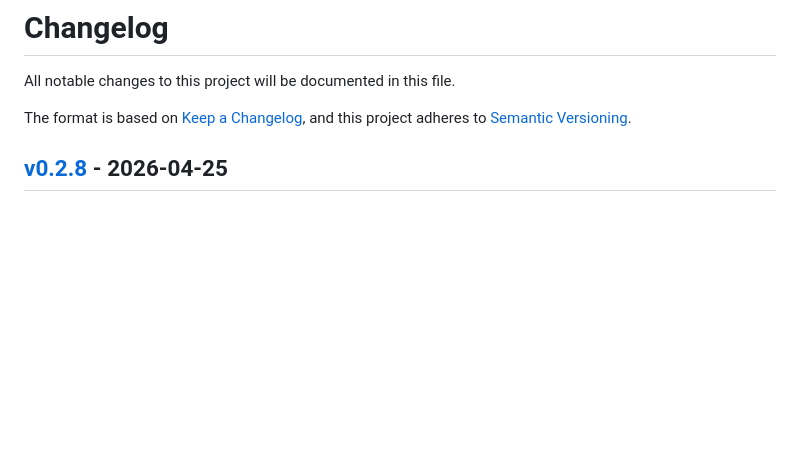
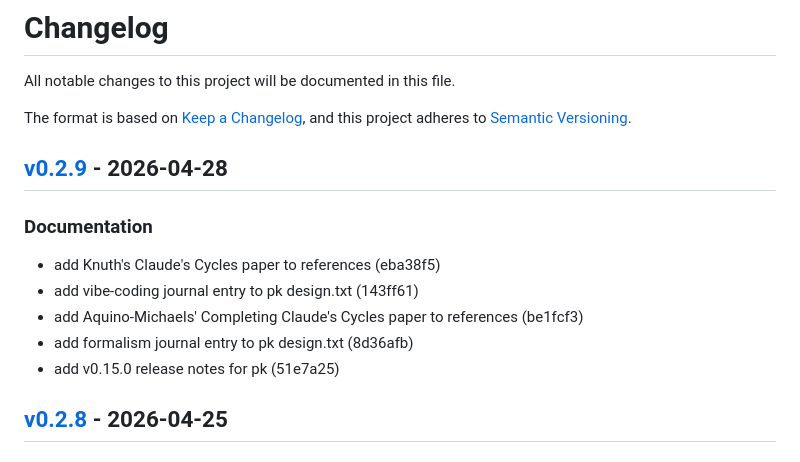
Before and after one commit to markwharton/plankit.com, a Markdown page: CHANGELOG.md, the part around one of its changes. Rendered like a GitHub page; blank space fills up the shorter version.

Commit message:
chore: release v0.2.9
Release-Tag: v0.2.9

```diff
--- a/CHANGELOG.md
+++ b/CHANGELOG.md
@@ -4,6 +4,16 @@ All notable changes to this project will be documented in this file.
 
 The format is based on [Keep a Changelog](https://keepachangelog.com/),
 and this project adheres to [Semantic Versioning](https://semver.org/).
+
+## [v0.2.9] - 2026-04-28
+
+### Documentation
+
+- add Knuth's Claude's Cycles paper to references (eba38f5)
+- add vibe-coding journal entry to pk design.txt (143ff61)
+- add Aquino-Michaels' Completing Claude's Cycles paper to references (be1fcf3)
+- add formalism journal entry to pk design.txt (8d36afb)
+- add v0.15.0 release notes for pk (51e7a25)
 
 ## [v0.2.8] - 2026-04-25
 
```
Also changed, not shown: other parts of CHANGELOG.md (+1 -0 lines).
